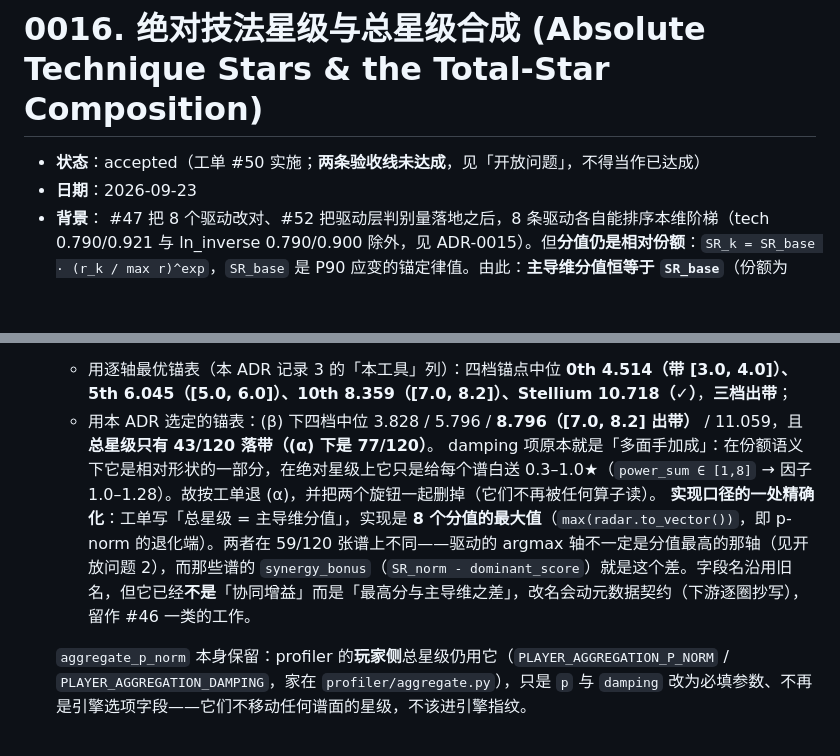
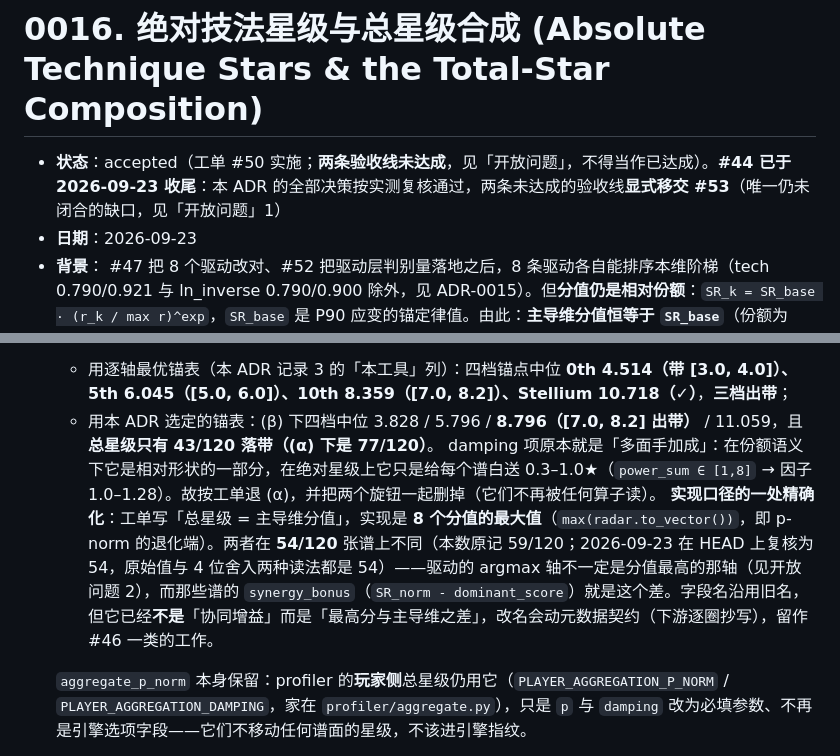
Before and after one commit to ka1z07/proj7k, a Markdown page: docs/adr/0016-absolute-technique-stars-and-the-star-composition.md, 2 parts joined by grey strips. Drawn GitHub-style; blank space fills up the shorter version.

Commit message:
docs(adr): close out #44 — correct the argmax-disagreement count and point at #53 (#44)
#44 turned out to be delivered by #50: measured on HEAD, `dominant_score ≡ sr_base`
holds on 0/120 charts (it held on 120/120 before the switch), both gates are green
(pytest 2 failed / 632 passed, `batch --guard` PASSED, star fingerprint
sha256:81e4de64… unchanged from the merge), and the two remaining acceptance lines
are the band landing, which #50 measured as unreachable inside the `a·r^exp` family.

This commit is the wrap-up the ticket asked for, and touches no engine code:

* ADR-0016 decision 2's "59/120 charts differ" was measured again and is **54/120**
  (both raw and 4-decimal readings) — the recorded number was wrong, not stale, so
  it is corrected in place with the reading named.
* The status line now records #44's close-out and that the two unmet acceptance
  lines are carried by #53 outright.

Ticket-side (not in this commit): #44's body was rewritten with a per-criterion
measurement table, the retention criterion recorded as satisfied by construction
((α)=max makes `max/total ≡ 1.0`, measured min 1.0000 — it is not a measurement),
and the band gap plus the two Omega_irreg red tests handed to #53; the issue was
then closed with the adjudication attached.

Co-Authored-By: Claude Code <noreply@anthropic.com>

```diff
--- a/docs/adr/0016-absolute-technique-stars-and-the-star-composition.md
+++ b/docs/adr/0016-absolute-technique-stars-and-the-star-composition.md
@@ -1,6 +1,6 @@
 # 0016. 绝对技法星级与总星级合成 (Absolute Technique Stars & the Total-Star Composition)
 
-- **状态**：accepted（工单 #50 实施；**两条验收线未达成**，见「开放问题」，不得当作已达成）
+- **状态**：accepted（工单 #50 实施；**两条验收线未达成**，见「开放问题」，不得当作已达成）。**#44 已于 2026-09-23 收尾**：本 ADR 的全部决策按实测复核通过，两条未达成的验收线**显式移交 #53**（唯一仍未闭合的缺口，见「开放问题」1）
 - **日期**：2026-09-23
 - **背景**：
   #47 把 8 个驱动改对、#52 把驱动层判别量落地之后，8 条驱动各自能排序本维阶梯（tech 0.790/0.921 与 ln_inverse 0.790/0.900 除外，见 ADR-0015）。但**分值仍是相对份额**：`SR_k = SR_base · (r_k / max r)^exp`，`SR_base` 是 P90 应变的锚定律值。由此：**主导维分值恒等于 `SR_base`**（份额为 1），8 维里没有一维有自己的值——一张 0 段谱与一张 Stellium 谱的主导维读数是同一条 `SR_base` 曲线，维度之间的比较也只是「谁占的份额大」。#44 要的是**绝对技法星级**：一个维度该说「这张谱的速」「有多难」，单位与 canonical 段位阶梯同一把尺。
@@ -16,7 +16,7 @@
    - 用逐轴最优锚表（本 ADR 记录 3 的「本工具」列）：四档锚点中位 **0th 4.514（带 [3.0, 4.0]）、5th 6.045（[5.0, 6.0]）、10th 8.359（[7.0, 8.2]）、Stellium 10.718（✓）**，**三档出带**；
    - 用本 ADR 选定的锚表：(β) 下四档中位 3.828 / 5.796 / **8.796（[7.0, 8.2] 出带）** / 11.059，且**总星级只有 43/120 落带（(α) 下是 77/120）**。
    damping 项原本就是「多面手加成」：在份额语义下它是相对形状的一部分，在绝对星级上它只是给每个谱白送 0.3–1.0★（`power_sum ∈ [1,8]` → 因子 1.0–1.28）。故按工单退 (α)，并把两个旋钮一起删掉（它们不再被任何算子读）。
-   **实现口径的一处精确化**：工单写「总星级 = 主导维分值」，实现是 **8 个分值的最大值**（`max(radar.to_vector())`，即 p-norm 的退化端）。两者在 59/120 张谱上不同——驱动的 argmax 轴不一定是分值最高的那轴（见开放问题 2），而那些谱的 `synergy_bonus`（`SR_norm - dominant_score`）就是这个差。字段名沿用旧名，但它已经**不是**「协同增益」而是「最高分与主导维之差」，改名会动元数据契约（下游逐圈抄写），留作 #46 一类的工作。
+   **实现口径的一处精确化**：工单写「总星级 = 主导维分值」，实现是 **8 个分值的最大值**（`max(radar.to_vector())`，即 p-norm 的退化端）。两者在 **54/120** 张谱上不同（本数原记 59/120；2026-09-23 在 HEAD 上复核为 54，原始值与 4 位舍入两种读法都是 54）——驱动的 argmax 轴不一定是分值最高的那轴（见开放问题 2），而那些谱的 `synergy_bonus`（`SR_norm - dominant_score`）就是这个差。字段名沿用旧名，但它已经**不是**「协同增益」而是「最高分与主导维之差」，改名会动元数据契约（下游逐圈抄写），留作 #46 一类的工作。
 
    `aggregate_p_norm` 本身保留：profiler 的**玩家侧**总星级仍用它（`PLAYER_AGGREGATION_P_NORM` / `PLAYER_AGGREGATION_DAMPING`，家在 `profiler/aggregate.py`），只是 `p` 与 `damping` 改为必填参数、不再是引擎选项字段——它们不移动任何谱面的星级，不该进引擎指纹。
 
```
